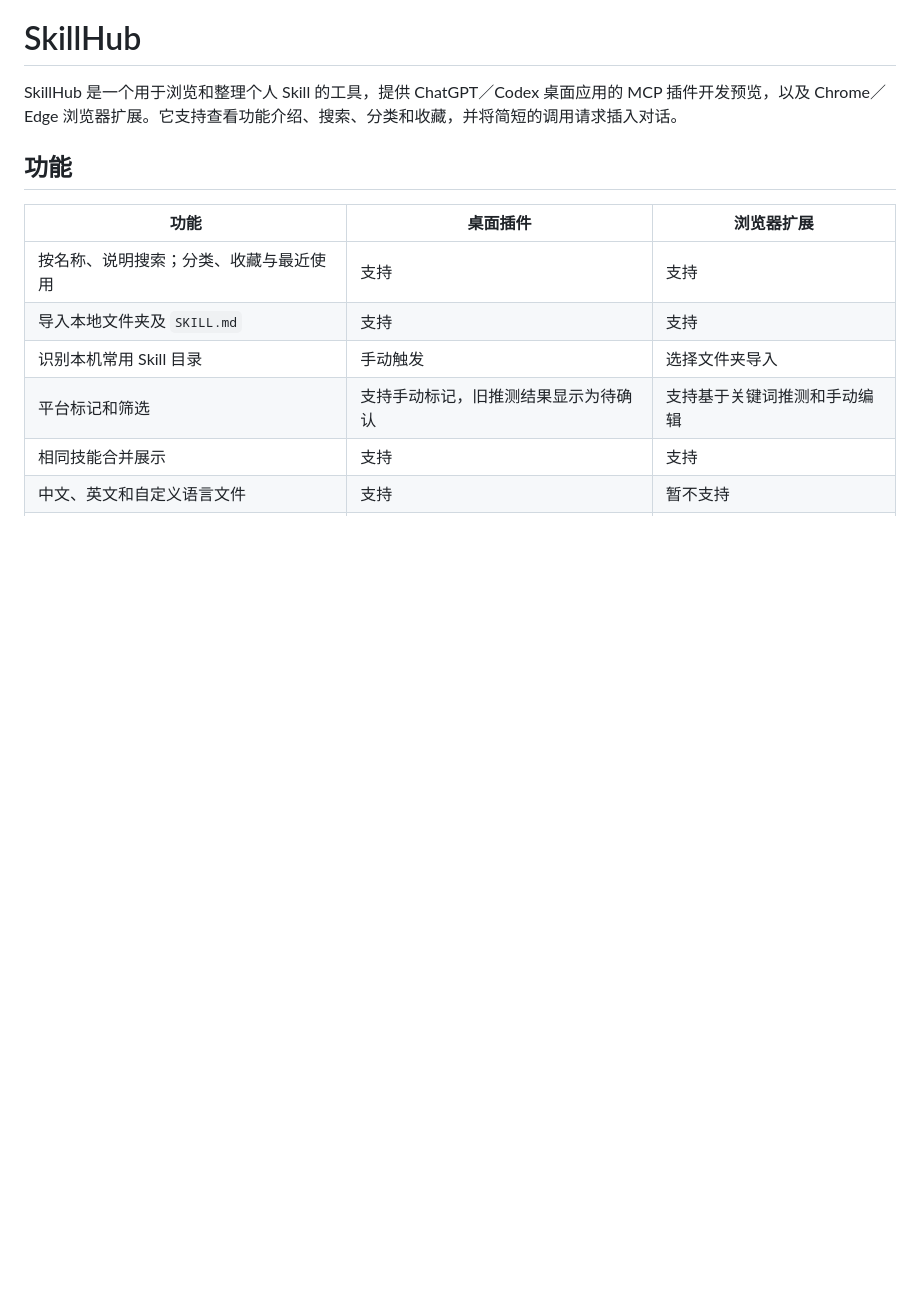
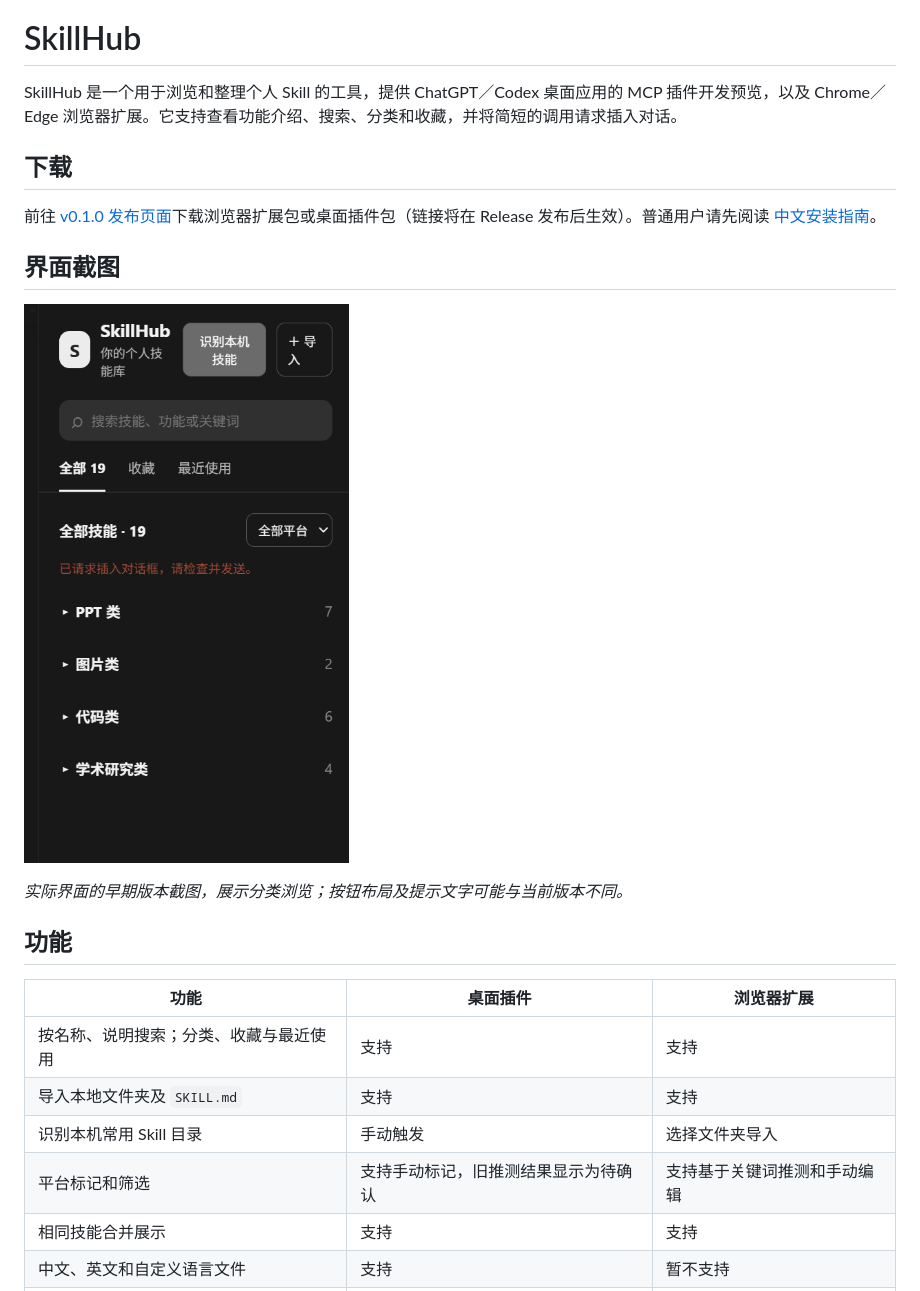
Before and after one commit to song006-stack/skillhub, a Markdown page: README.md, the part around the change. GitHub-like rendering; pictures changed too: docs/images/skillhub-sidebar-preview.png (added); blank space fills up the shorter version.

Commit message:
Prepare v0.1.0 release documentation

```diff
--- a/README.md
+++ b/README.md
@@ -1,6 +1,16 @@
 # SkillHub
 
 SkillHub 是一个用于浏览和整理个人 Skill 的工具，提供 ChatGPT／Codex 桌面应用的 MCP 插件开发预览，以及 Chrome／Edge 浏览器扩展。它支持查看功能介绍、搜索、分类和收藏，并将简短的调用请求插入对话。
+
+## 下载
+
+前往 [v0.1.0 发布页面](https://github.com/song006-stack/skillhub/releases/tag/v0.1.0)下载浏览器扩展包或桌面插件包（链接将在 Release 发布后生效）。普通用户请先阅读 [中文安装指南](docs/安装指南-v0.1.0.md)。
+
+## 界面截图
+
+![SkillHub 侧边栏分类浏览的早期版本截图](docs/images/skillhub-sidebar-preview.png)
+
+*实际界面的早期版本截图，展示分类浏览；按钮布局及提示文字可能与当前版本不同。*
 
 ## 功能
 
```
Also changed, not shown: docs/Release-v0.1.0.md (added, +26 -0 lines), docs/安装指南-v0.1.0.md (added, +37 -0 lines), 1 other file.
